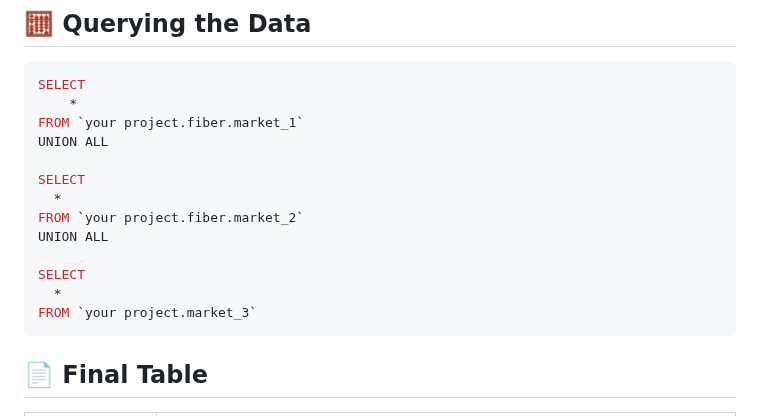
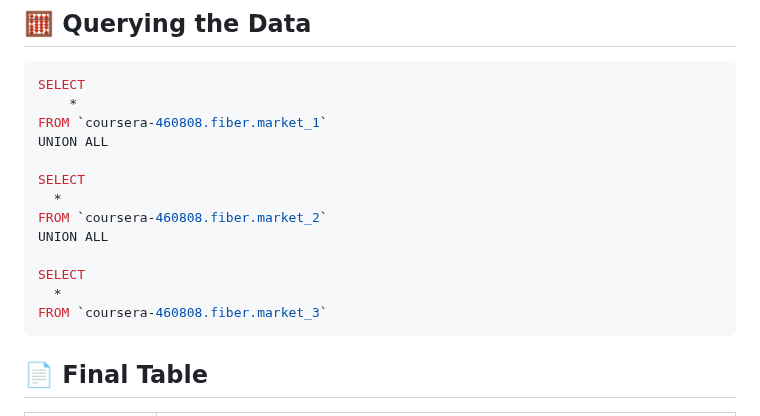
Before and after one commit to Ignatimus/data-analysis-portfolio, a Markdown page: Google-Fiber-Case-Study/README.md, the part around one of its changes. GitHub-like rendering.

````diff
--- a/Google-Fiber-Case-Study/README.md
+++ b/Google-Fiber-Case-Study/README.md
@@ -30,17 +30,17 @@ The team needs to understand **how often customers call customer support after t
 ```sql
 SELECT
     *
-FROM `your project.fiber.market_1`
+FROM `coursera-460808.fiber.market_1`
 UNION ALL
 
 SELECT
   *
-FROM `your project.fiber.market_2`
+FROM `coursera-460808.fiber.market_2`
 UNION ALL
 
 SELECT
   *
-FROM `your project.market_3`
+FROM `coursera-460808.fiber.market_3`
 ```
 ## 📄 Final Table
 
````
Also changed, not shown: other parts of Google-Fiber-Case-Study/README.md (+1 -1 lines).
